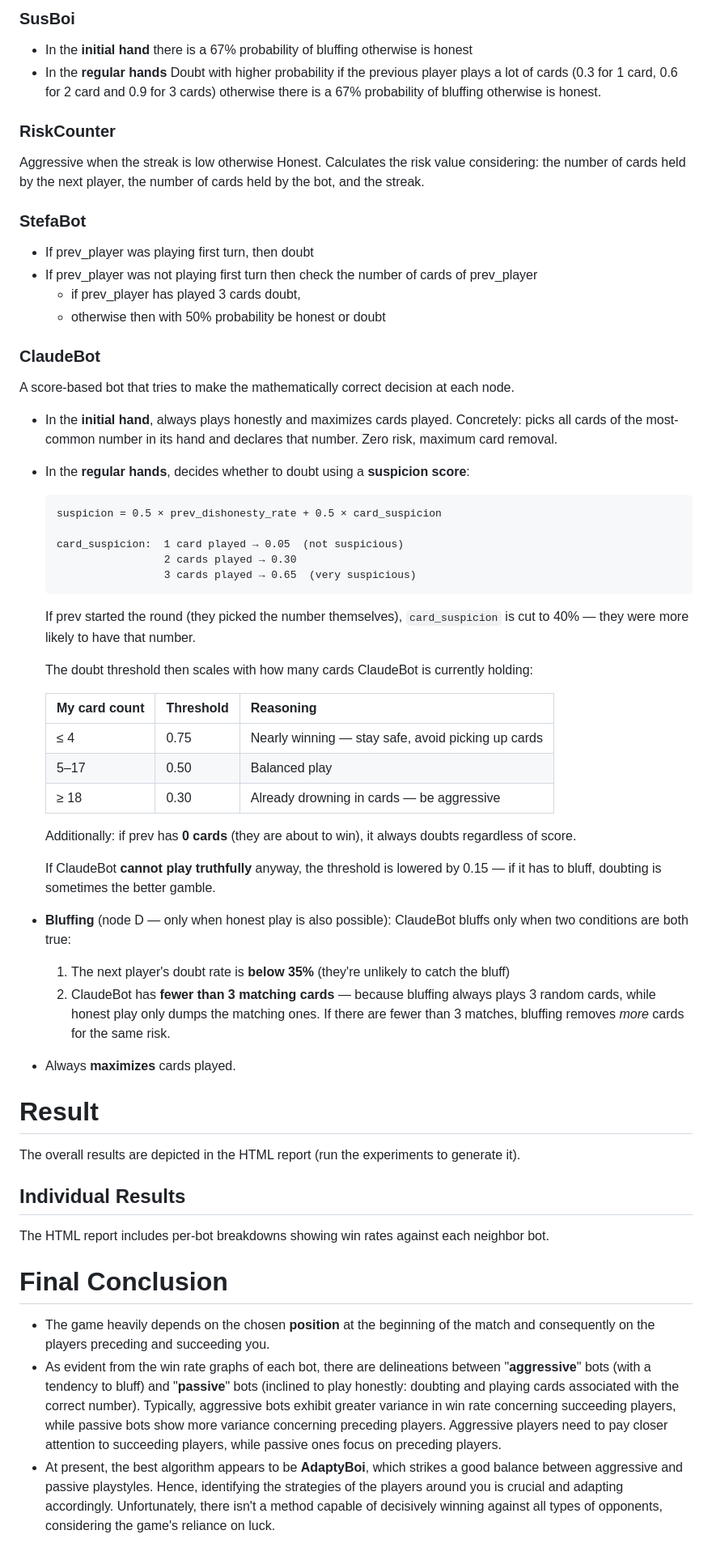
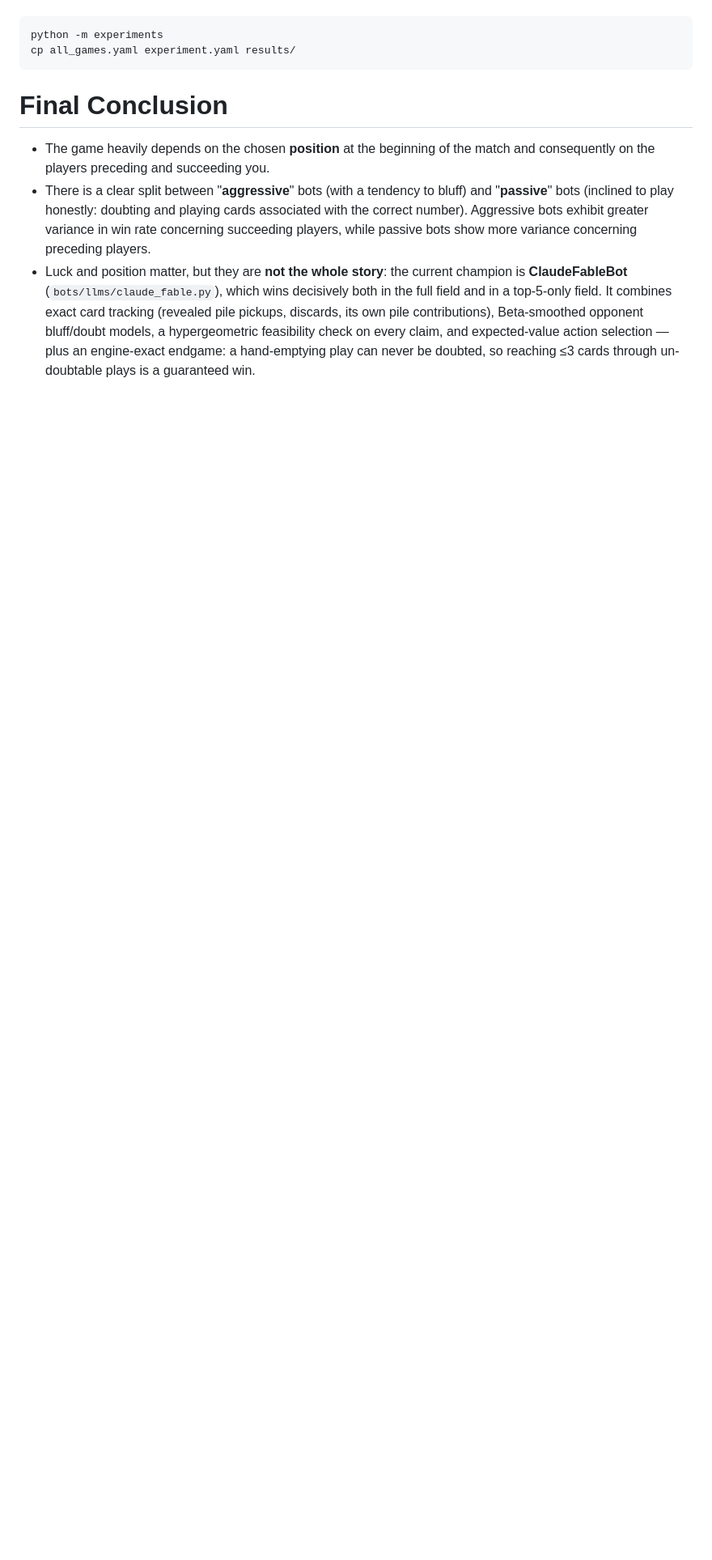
Before and after one commit to isBre/Dubito, a Markdown page: README.md, the part around one of its changes. Shown at 81% size. Rendered like a GitHub page; blank space fills up the shorter version.

````diff
--- a/README.md
+++ b/README.md
@@ -196,65 +167,10 @@ Tailors its gameplay based on the players around it.
-### SusBoi
-
-- In the **initial hand** there is a 67% probability of bluffing otherwise is honest
-- In the **regular hands** Doubt with higher probability  if the previous player plays a lot of cards (0.3 for 1 card, 0.6 for 2 card and 0.9 for 3 cards) otherwise there is a 67% probability of bluffing otherwise is honest.
-
-### RiskCounter
-
-Aggressive when the streak is low otherwise Honest. Calculates the risk value considering: the number of cards held by the next player, the number of cards held by the bot, and the streak.
-
-### StefaBot
-
-- If prev_player was playing first turn, then doubt
-- If prev_player was not playing first turn then check the number of cards of prev_player
-  - if prev_player has played 3 cards doubt,
-  - otherwise then with 50% probability be honest or doubt
-
-### ClaudeBot
-
-A score-based bot that tries to make the mathematically correct decision at each node.
-
-- In the **initial hand**, always plays honestly and maximizes cards played. Concretely: picks all cards of the most-common number in its hand and declares that number. Zero risk, maximum card removal.
-
-- In the **regular hands**, decides whether to doubt using a **suspicion score**:
-
-  ```
-  suspicion = 0.5 × prev_dishonesty_rate + 0.5 × card_suspicion
-
-  card_suspicion:  1 card played → 0.05  (not suspicious)
-                   2 cards played → 0.30
-                   3 cards played → 0.65  (very suspicious)
-  ```
-
-  If prev started the round (they picked the number themselves), `card_suspicion` is cut to 40% — they were more likely to have that number.
-
-  The doubt threshold then scales with how many cards ClaudeBot is currently holding:
-
-  | My card count | Threshold | Reasoning |
-  |---|---|---|
-  | ≤ 4 | 0.75 | Nearly winning — stay safe, avoid picking up cards |
-  | 5–17 | 0.50 | Balanced play |
-  | ≥ 18 | 0.30 | Already drowning in cards — be aggressive |
-
-  Additionally: if prev has **0 cards** (they are about to win), it always doubts regardless of score.
-
-  If ClaudeBot **cannot play truthfully** anyway, the threshold is lowered by 0.15 — if it has to bluff, doubting is sometimes the better gamble.
-
-- **Bluffing** (node D — only when honest play is also possible): ClaudeBot bluffs only when two conditions are both true:
-  1. The next player's doubt rate is **below 35%** (they're unlikely to catch the bluff)
-  2. ClaudeBot has **fewer than 3 matching cards** — because bluffing always plays 3 random cards, while honest play only dumps the matching ones. If there are fewer than 3 matches, bluffing removes *more* cards for the same risk.
-
-- Always **maximizes** cards played.
-
-
-# Result
-
-The overall results are depicted in the HTML report (run the experiments to generate it).
-
-## Individual Results
-
-The HTML report includes per-bot breakdowns showing win rates against each neighbor bot.
+```bash
+python -m experiments
+cp all_games.yaml experiment.yaml results/
+```
 
 # Final Conclusion
+
 - The game heavily depends on the chosen **position** at the beginning of the match and consequently on the players preceding and succeeding you.
-- As evident from the win rate graphs of each bot, there are delineations between "**aggressive**" bots (with a tendency to bluff) and "**passive**" bots (inclined to play honestly: doubting and playing cards associated with the correct number). Typically, aggressive bots exhibit greater variance in win rate concerning succeeding players, while passive bots show more variance concerning preceding players. Aggressive players need to pay closer attention to succeeding players, while passive ones focus on preceding players.
-- At present, the best algorithm appears to be **AdaptyBoi**, which strikes a good balance between aggressive and passive playstyles. Hence, identifying the strategies of the players around you is crucial and adapting accordingly. Unfortunately, there isn't a method capable of decisively winning against all types of opponents, considering the game's reliance on luck.
+- There is a clear split between "**aggressive**" bots (with a tendency to bluff) and "**passive**" bots (inclined to play honestly: doubting and playing cards associated with the correct number). Aggressive bots exhibit greater variance in win rate concerning succeeding players, while passive bots show more variance concerning preceding players.
+- Luck and position matter, but they are **not the whole story**: the current champion is **ClaudeFableBot** (`bots/llms/claude_fable.py`), which wins decisively both in the full field and in a top-5-only field. It combines exact card tracking (revealed pile pickups, discards, its own pile contributions), Beta-smoothed opponent bluff/doubt models, a hypergeometric feasibility check on every claim, and expected-value action selection — plus an engine-exact endgame: a hand-emptying play can never be doubted, so reaching ≤3 cards through un-doubtable plays is a guaranteed win.
````
Also changed, not shown: other parts of README.md (+18 -47 lines).
